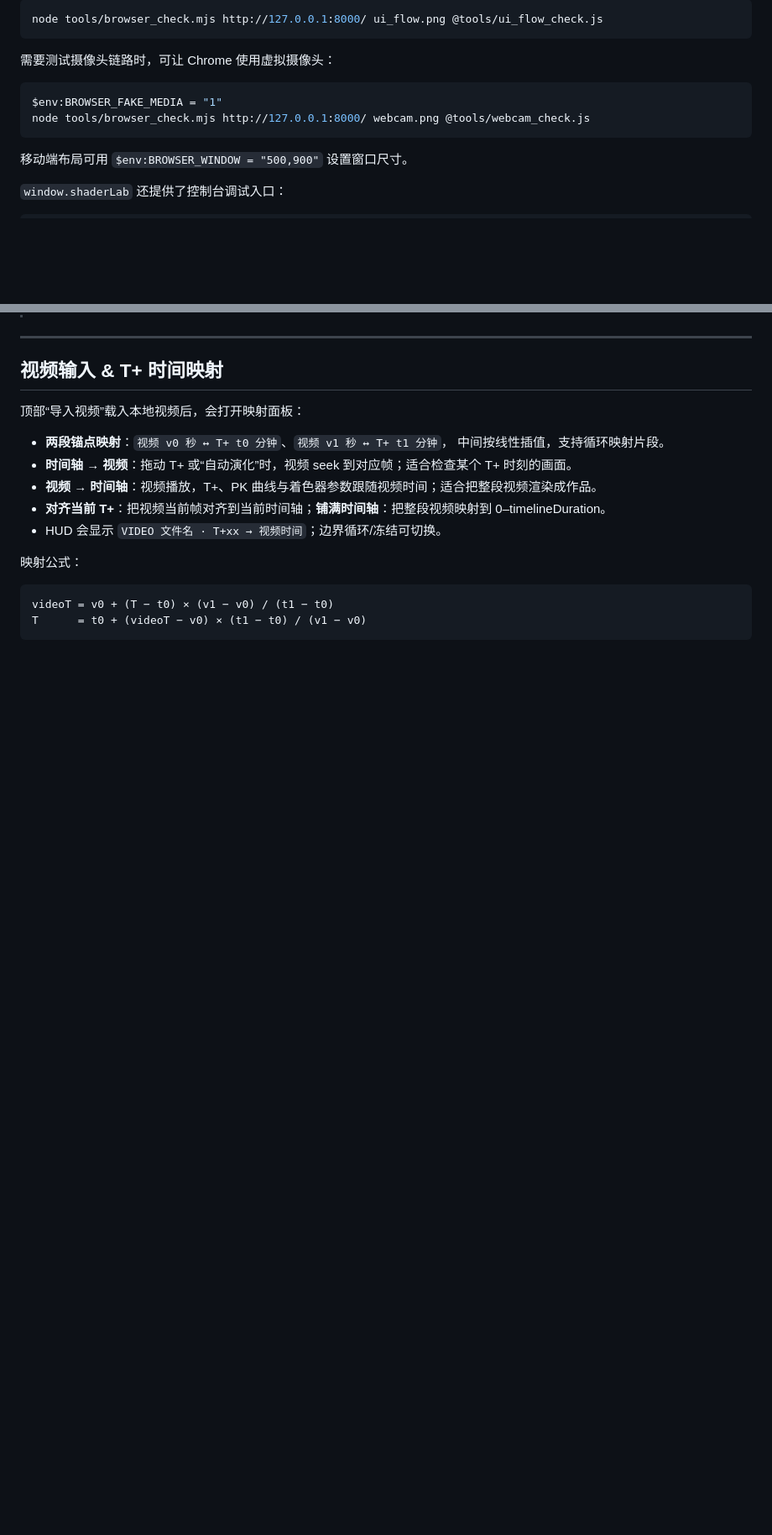
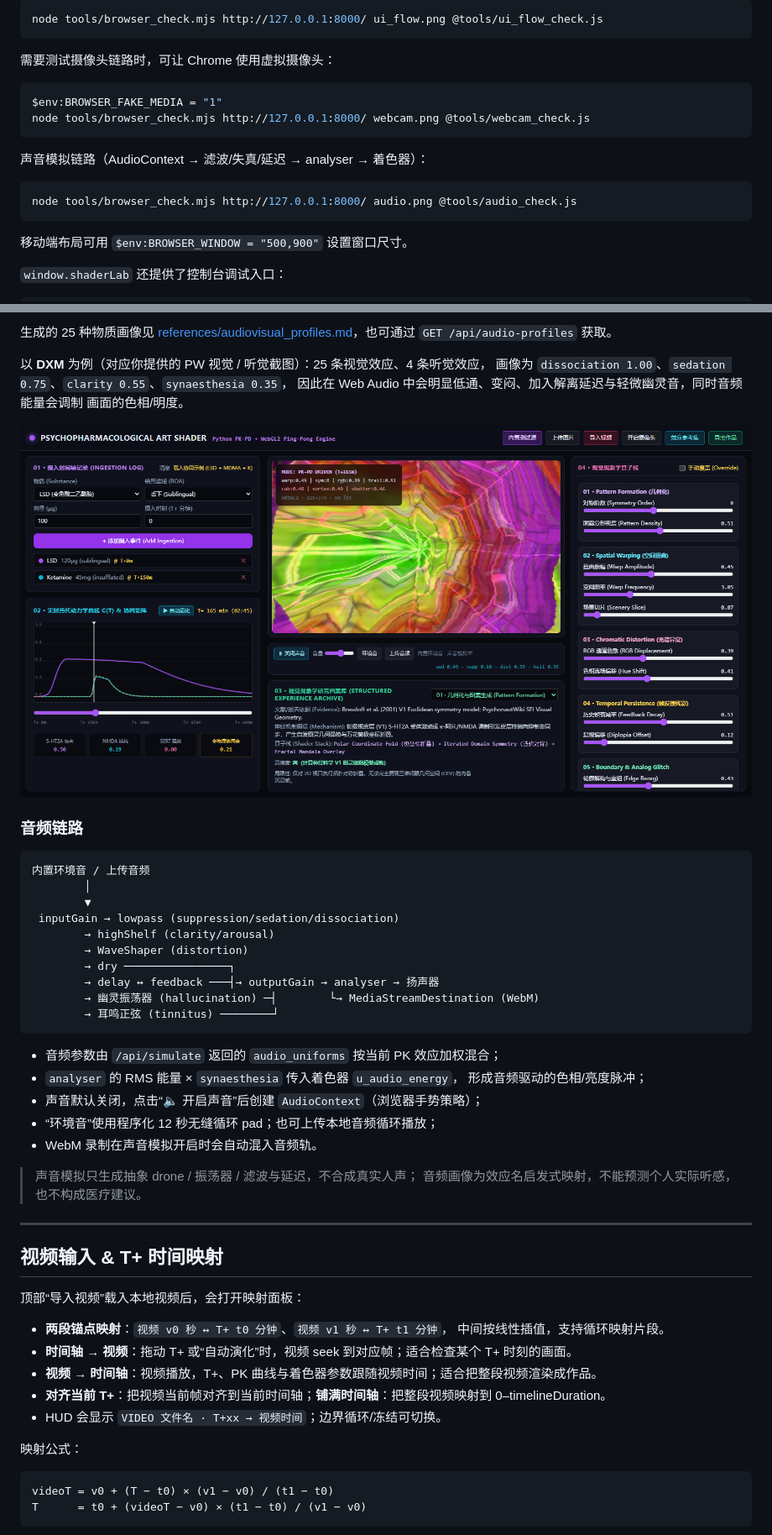
Before and after one commit to silentwinter127-cv2/psychopharm_shader_lab, a Markdown page: README.md, 2 parts joined by grey strips. Shown at 84% size. Rendered like a GitHub page; pictures changed too: docs/screenshot-audio.png (added); blank space fills up the shorter version.

````diff
--- a/README.md
+++ b/README.md
@@ -122,6 +128,12 @@ $env:BROWSER_FAKE_MEDIA = "1"
 node tools/browser_check.mjs http://127.0.0.1:8000/ webcam.png @tools/webcam_check.js
 ```
 
+声音模拟链路（AudioContext → 滤波/失真/延迟 → analyser → 着色器）：
+
+```powershell
+node tools/browser_check.mjs http://127.0.0.1:8000/ audio.png @tools/audio_check.js
+```
+
 移动端布局可用 `$env:BROWSER_WINDOW = "500,900"` 设置窗口尺寸。
 
 `window.shaderLab` 还提供了控制台调试入口：
@@ -233,3 +269,38 @@ notepad references\substance_effects.md
+生成的 25 种物质画像见
+[references/audiovisual_profiles.md](references/audiovisual_profiles.md)，也可通过
+`GET /api/audio-profiles` 获取。
+
+以 **DXM** 为例（对应你提供的 PW 视觉 / 听觉截图）：25 条视觉效应、4 条听觉效应，
+画像为 `dissociation 1.00`、`sedation 0.75`、`clarity 0.55`、`synaesthesia 0.35`，
+因此在 Web Audio 中会明显低通、变闷、加入解离延迟与轻微幽灵音，同时音频能量会调制
+画面的色相/明度。
+
+![声音模拟控制条](docs/screenshot-audio.png)
+
+### 音频链路
+
+```text
+内置环境音 / 上传音频
+        │
+        ▼
+ inputGain → lowpass (suppression/sedation/dissociation)
+        → highShelf (clarity/arousal)
+        → WaveShaper (distortion)
+        → dry ────────────────┐
+        → delay ↔ feedback ───┤→ outputGain → analyser → 扬声器
+        → 幽灵振荡器 (hallucination) ─┤        └→ MediaStreamDestination (WebM)
+        → 耳鸣正弦 (tinnitus) ────────┘
+```
+
+- 音频参数由 `/api/simulate` 返回的 `audio_uniforms` 按当前 PK 效应加权混合；
+- `analyser` 的 RMS 能量 × `synaesthesia` 传入着色器 `u_audio_energy`，
+  形成音频驱动的色相/亮度脉冲；
+- 声音默认关闭，点击“🔈 开启声音”后创建 `AudioContext`（浏览器手势策略）；
+- “环境音”使用程序化 12 秒无缝循环 pad；也可上传本地音频循环播放；
+- WebM 录制在声音模拟开启时会自动混入音频轨。
+
+> 声音模拟只生成抽象 drone / 振荡器 / 滤波与延迟，不合成真实人声；
+> 音频画像为效应名启发式映射，不能预测个人实际听感，也不构成医疗建议。
 
 ---
 
````
Also changed, not shown: other parts of README.md (+49 -16 lines), references/README.md (+7 -0 lines), references/audiovisual_profiles.md (added, +484 -0 lines), docs/screenshot-cubism.png, docs/screenshot-reference.png, docs/screenshot.png, 9 other files.
